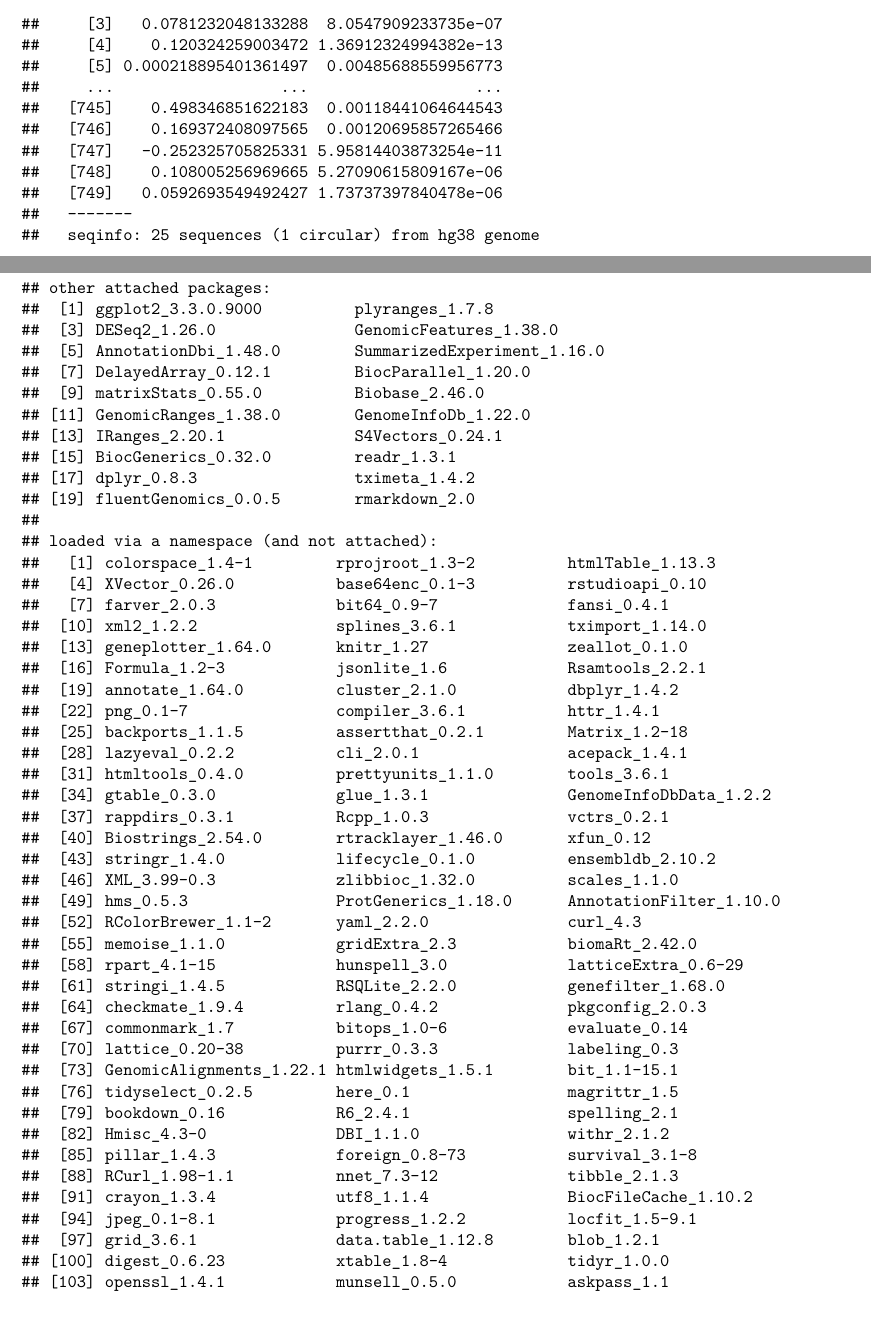
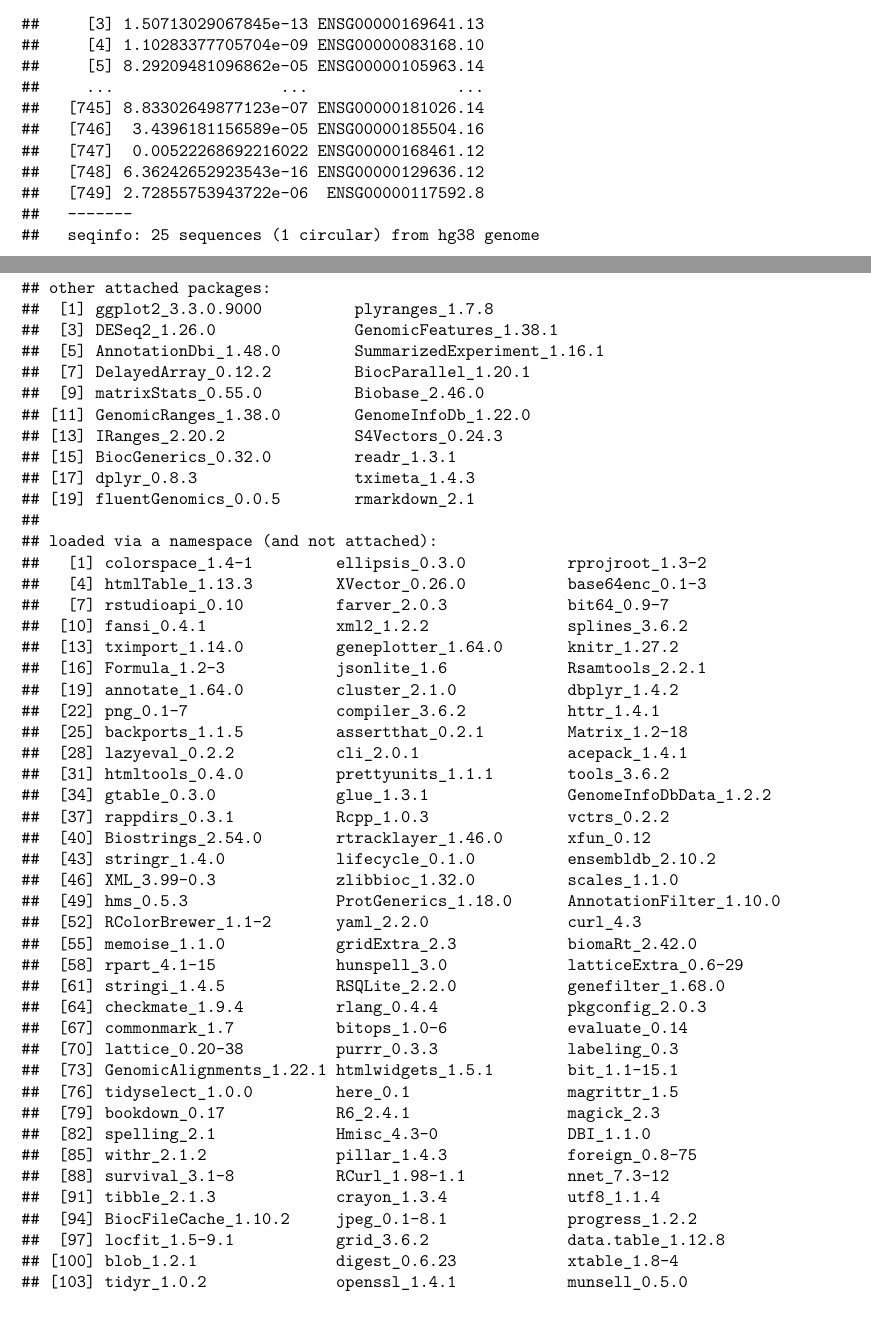
Before and after one commit to sa-lee/fluentGenomics, a LaTeX paper (docs/fluentGenomics.tex): two parts of pages 11 and 19 of 21, joined at a grey line, cut at the place of the change. Compiled offline with pdfLaTeX.

Commit message:
rebuild paper

```diff
--- a/docs/fluentGenomics.tex
+++ b/docs/fluentGenomics.tex
@@ -932,32 +906,32 @@ samples of size equal to the number of DE-genes from the number of rows in
 
 \begin{verbatim}
 ## GRanges object with 749 ranges and 3 metadata columns:
-##         seqnames              ranges strand |            gene_id
-##            <Rle>           <IRanges>  <Rle> |        <character>
-##     [1]     chr9 128819651-128829821      - | ENSG00000198917.12
-##     [2]     chr4       958887-986895      - | ENSG00000145214.13
-##     [3]     chr7   32916815-32943176      - | ENSG00000205763.13
-##     [4]    chr15   74598500-74645414      + | ENSG00000179335.18
-##     [5]    chr19   43996896-44002836      - |  ENSG00000266921.1
-##     ...      ...                 ...    ... .                ...
-##   [745]     chr2 231732425-231786272      - | ENSG00000156973.13
-##   [746]    chr13 112686769-112689815      - |  ENSG00000274922.1
-##   [747]     chr9   93576407-93679587      + | ENSG00000197724.10
-##   [748]     chr8 143597835-143603224      + |  ENSG00000179886.5
-##   [749]    chr17   81666364-81673904      + | ENSG00000185298.12
-##                    de_log2FC              de_padj
-##                    <numeric>            <numeric>
-##     [1]   0.0125804041562409 8.20768195120974e-09
-##     [2]    -0.27201809520893 3.08085205452332e-07
-##     [3]   0.0781232048133288  8.0547909233735e-07
-##     [4]    0.120324259003472 1.36912324994382e-13
-##     [5] 0.000218895401361497  0.00485688559956773
-##     ...                  ...                  ...
-##   [745]    0.498346851622183  0.00118441064644543
-##   [746]    0.169372408097565  0.00120695857265466
-##   [747]   -0.252325705825331 5.95814403873254e-11
-##   [748]    0.108005256969665 5.27090615809167e-06
-##   [749]   0.0592693549492427 1.73737397840478e-06
+##         seqnames              ranges strand |           de_log2FC
+##            <Rle>           <IRanges>  <Rle> |           <numeric>
+##     [1]     chr8       406428-477967      + |  -0.103541447900297
+##     [2]    chr11   46700818-46705912      + |  -0.272610402876693
+##     [3]     chr1   23084023-23177808      - | -0.0941092469772679
+##     [4]     chr8   41929479-42052026      - |   0.332317656589964
+##     [5]     chr7       897901-955407      - |  -0.160333802044551
+##     ...      ...                 ...    ... .                 ...
+##   [745]    chr15   88621296-88632282      + |  -0.117501995148534
+##   [746]    chr17   81539885-81553961      - |  -0.173635510047773
+##   [747]    chr18     9708165-9862551      + |  -0.367264906278055
+##   [748]    chr16   47154387-47464149      - |  0.0813777224293717
+##   [749]     chr1 173477266-173488807      + |  -0.274568303467944
+##                      de_padj            gene_id
+##                    <numeric>        <character>
+##     [1] 6.10725716421605e-06 ENSG00000147364.16
+##     [2] 6.47841246383306e-07  ENSG00000175213.2
+##     [3] 1.50713029067845e-13 ENSG00000169641.13
+##     [4] 1.10283377705704e-09 ENSG00000083168.10
+##     [5] 8.29209481096862e-05 ENSG00000105963.14
+##     ...                  ...                ...
+##   [745] 8.83302649877123e-07 ENSG00000181026.14
+##   [746]  3.4396181156589e-05 ENSG00000185504.16
+##   [747]  0.00522268692216022 ENSG00000168461.12
+##   [748] 6.36242652923543e-16 ENSG00000129636.12
+##   [749] 2.72855753943722e-06  ENSG00000117592.8
 ##   -------
 ##   seqinfo: 25 sequences (1 circular) from hg38 genome
 \end{verbatim}
@@ -1546,7 +1514,7 @@ This article and the analyses were performed with R (R Core Team \protect\hyperl
 \end{Shaded}
 
 \begin{verbatim}
-## R version 3.6.1 (2019-07-05)
+## R version 3.6.2 (2019-12-12)
 ## Platform: x86_64-apple-darwin15.6.0 (64-bit)
 ## Running under: macOS Mojave 10.14.6
 ##
@@ -1563,30 +1531,30 @@ This article and the analyses were performed with R (R Core Team \protect\hyperl
 ##
 ## other attached packages:
 ##  [1] ggplot2_3.3.0.9000          plyranges_1.7.8
-##  [3] DESeq2_1.26.0               GenomicFeatures_1.38.0
-##  [5] AnnotationDbi_1.48.0        SummarizedExperiment_1.16.0
-##  [7] DelayedArray_0.12.1         BiocParallel_1.20.0
+##  [3] DESeq2_1.26.0               GenomicFeatures_1.38.1
+##  [5] AnnotationDbi_1.48.0        SummarizedExperiment_1.16.1
+##  [7] DelayedArray_0.12.2         BiocParallel_1.20.1
 ##  [9] matrixStats_0.55.0          Biobase_2.46.0
 ## [11] GenomicRanges_1.38.0        GenomeInfoDb_1.22.0
-## [13] IRanges_2.20.1              S4Vectors_0.24.1
+## [13] IRanges_2.20.2              S4Vectors_0.24.3
 ## [15] BiocGenerics_0.32.0         readr_1.3.1
-## [17] dplyr_0.8.3                 tximeta_1.4.2
-## [19] fluentGenomics_0.0.5        rmarkdown_2.0
+## [17] dplyr_0.8.3                 tximeta_1.4.3
+## [19] fluentGenomics_0.0.5        rmarkdown_2.1
 ##
 ## loaded via a namespace (and not attached):
-##   [1] colorspace_1.4-1         rprojroot_1.3-2          htmlTable_1.13.3
-##   [4] XVector_0.26.0           base64enc_0.1-3          rstudioapi_0.10
-##   [7] farver_2.0.3             bit64_0.9-7              fansi_0.4.1
-##  [10] xml2_1.2.2               splines_3.6.1            tximport_1.14.0
-##  [13] geneplotter_1.64.0       knitr_1.27               zeallot_0.1.0
+##   [1] colorspace_1.4-1         ellipsis_0.3.0           rprojroot_1.3-2
+##   [4] htmlTable_1.13.3         XVector_0.26.0           base64enc_0.1-3
+##   [7] rstudioapi_0.10          farver_2.0.3             bit64_0.9-7
+##  [10] fansi_0.4.1              xml2_1.2.2               splines_3.6.2
+##  [13] tximport_1.14.0          geneplotter_1.64.0       knitr_1.27.2
 ##  [16] Formula_1.2-3            jsonlite_1.6             Rsamtools_2.2.1
 ##  [19] annotate_1.64.0          cluster_2.1.0            dbplyr_1.4.2
-##  [22] png_0.1-7                compiler_3.6.1           httr_1.4.1
+##  [22] png_0.1-7                compiler_3.6.2           httr_1.4.1
 ##  [25] backports_1.1.5          assertthat_0.2.1         Matrix_1.2-18
 ##  [28] lazyeval_0.2.2           cli_2.0.1                acepack_1.4.1
-##  [31] htmltools_0.4.0          prettyunits_1.1.0        tools_3.6.1
+##  [31] htmltools_0.4.0          prettyunits_1.1.1        tools_3.6.2
 ##  [34] gtable_0.3.0             glue_1.3.1               GenomeInfoDbData_1.2.2
-##  [37] rappdirs_0.3.1           Rcpp_1.0.3               vctrs_0.2.1
+##  [37] rappdirs_0.3.1           Rcpp_1.0.3               vctrs_0.2.2
 ##  [40] Biostrings_2.54.0        rtracklayer_1.46.0       xfun_0.12
 ##  [43] stringr_1.4.0            lifecycle_0.1.0          ensembldb_2.10.2
 ##  [46] XML_3.99-0.3             zlibbioc_1.32.0          scales_1.1.0
@@ -1595,20 +1563,21 @@ This article and the analyses were performed with R (R Core Team \protect\hyperl
 ##  [55] memoise_1.1.0            gridExtra_2.3            biomaRt_2.42.0
 ##  [58] rpart_4.1-15             hunspell_3.0             latticeExtra_0.6-29
 ##  [61] stringi_1.4.5            RSQLite_2.2.0            genefilter_1.68.0
-##  [64] checkmate_1.9.4          rlang_0.4.2              pkgconfig_2.0.3
+##  [64] checkmate_1.9.4          rlang_0.4.4              pkgconfig_2.0.3
 ##  [67] commonmark_1.7           bitops_1.0-6             evaluate_0.14
 ##  [70] lattice_0.20-38          purrr_0.3.3              labeling_0.3
 ##  [73] GenomicAlignments_1.22.1 htmlwidgets_1.5.1        bit_1.1-15.1
-##  [76] tidyselect_0.2.5         here_0.1                 magrittr_1.5
-##  [79] bookdown_0.16            R6_2.4.1                 spelling_2.1
-##  [82] Hmisc_4.3-0              DBI_1.1.0                withr_2.1.2
-##  [85] pillar_1.4.3             foreign_0.8-73           survival_3.1-8
-##  [88] RCurl_1.98-1.1           nnet_7.3-12              tibble_2.1.3
-##  [91] crayon_1.3.4             utf8_1.1.4               BiocFileCache_1.10.2
-##  [94] jpeg_0.1-8.1             progress_1.2.2           locfit_1.5-9.1
-##  [97] grid_3.6.1               data.table_1.12.8        blob_1.2.1
-## [100] digest_0.6.23            xtable_1.8-4             tidyr_1.0.0
-## [103] openssl_1.4.1            munsell_0.5.0            askpass_1.1
+##  [76] tidyselect_1.0.0         here_0.1                 magrittr_1.5
+##  [79] bookdown_0.17            R6_2.4.1                 magick_2.3
+##  [82] spelling_2.1             Hmisc_4.3-0              DBI_1.1.0
+##  [85] withr_2.1.2              pillar_1.4.3             foreign_0.8-75
+##  [88] survival_3.1-8           RCurl_1.98-1.1           nnet_7.3-12
+##  [91] tibble_2.1.3             crayon_1.3.4             utf8_1.1.4
+##  [94] BiocFileCache_1.10.2     jpeg_0.1-8.1             progress_1.2.2
+##  [97] locfit_1.5-9.1           grid_3.6.2               data.table_1.12.8
+## [100] blob_1.2.1               digest_0.6.23            xtable_1.8-4
+## [103] tidyr_1.0.2              openssl_1.4.1            munsell_0.5.0
+## [106] askpass_1.1
 \end{verbatim}
 
 \hypertarget{author-contributions}{%
```
Also changed, not shown: docs/fluentGenomics.pdf, docs/fluentGenomics_files/figure-latex/boxplot-1.pdf, docs/fluentGenomics_files/figure-latex/line-chart-1.pdf, docs/fluentGenomics_files/figure-latex/line-chart2-1.pdf, docs/fluentGenomics_files/figure-latex/ma-plot-1.pdf, vignettes/workflow.png, docs/fluentGenomics.tex (220 more changed lines).
